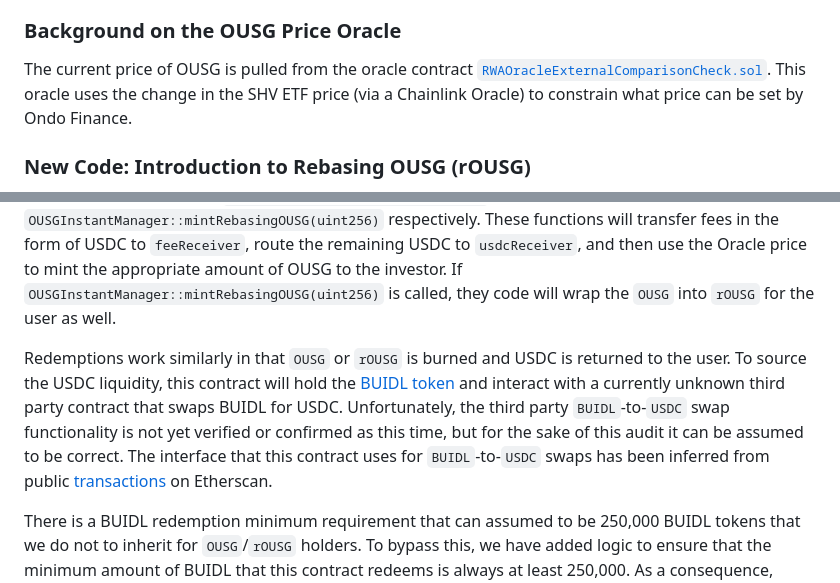
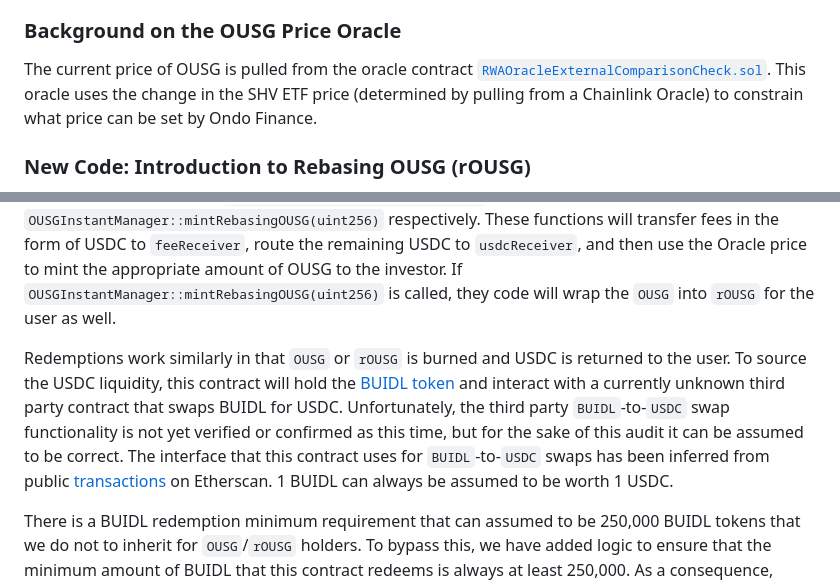
Before and after one commit to code-423n4/2024-03-ondo-finance, a Markdown page: README.md, 2 parts joined by grey strips. GitHub-like rendering.

Commit message:
minor readme updates

```diff
--- a/README.md
+++ b/README.md
@@ -48,7 +48,7 @@ The OUSG contract is an upgradeable (Transparent Upgradeable Proxy) with transfe
 OUSG is backed by an off chain portfolio comprised of cash equivalents. The price of OUSG tracks this portfolio's performance minus management fees. OUSG is supported in collateral-only mode on the Flux Finance protocol.
 
 ### Background on the OUSG Price Oracle
-The current price of OUSG is pulled from the oracle contract [`RWAOracleExternalComparisonCheck.sol`](https://etherscan.io/address/0x0502c5ae08E7CD64fe1AEDA7D6e229413eCC6abe). This oracle uses the change in the SHV ETF price (via a Chainlink Oracle) to constrain what price can be set by Ondo Finance.
+The current price of OUSG is pulled from the oracle contract [`RWAOracleExternalComparisonCheck.sol`](https://etherscan.io/address/0x0502c5ae08E7CD64fe1AEDA7D6e229413eCC6abe). This oracle uses the change in the SHV ETF price (determined by pulling from a Chainlink Oracle) to constrain what price can be set by Ondo Finance.
 
 ### New Code: Introduction to Rebasing OUSG (rOUSG)
 `rOUSG` Is an upgradeable rebasing token that be thought of as a "reverse wrapped" version of OUSG. It allows users to hold a rebasing variant of Ondo's OUSG (Ondo US Short Term Government Bond) token.  Each rOUSG token is worth 1 dollar, as OUSG accrues value (appreciates in price) rOUSG will rebase accordingly. Where as the price of a single OUSG token varies over time, the price of a single rOUSG token is fixed at a price of 1 dollar, with yield being accrued in the form of additional rOUSG tokens.
@@ -61,7 +61,7 @@ Much of rOUSG's code was taken from rUSDY, which was audited by C4 [here](https:
 ### New Code: Introduction to OUSGInstantManager
 This contract allows for instant mints and instant redemptions of OUSG and rOUSG. It optionally supports mint fees, redemption fees, fine grained pausing and access control, mint minimums, redemption minimums, and a global interval based rate limiter. It also has a hook for investor based rate limits to be integrated with on a later date. For minting OUSG and rOUSG, KYC'd users will grant USDC approval to this contract and then call `OUSGInstantManager::mint(uint256)` or `OUSGInstantManager::mintRebasingOUSG(uint256)` respectively. These functions will transfer fees in the form of USDC to `feeReceiver`, route the remaining USDC to `usdcReceiver`, and then use the Oracle price to mint the appropriate amount of OUSG to the investor. If `OUSGInstantManager::mintRebasingOUSG(uint256)` is called, they code will wrap the `OUSG` into `rOUSG` for the user as well.
 
-Redemptions work similarly in that `OUSG` or `rOUSG` is burned and USDC is returned to the user. To source the USDC liquidity, this contract will hold the [BUIDL token](https://etherscan.io/token/0x7712c34205737192402172409a8f7ccef8aa2aec) and interact with a currently unknown third party contract that swaps BUIDL for USDC. Unfortunately, the third party `BUIDL`-to-`USDC` swap functionality is not yet verified or confirmed as this time, but for the sake of this audit it can be assumed to be correct. The interface that this contract uses for `BUIDL`-to-`USDC` swaps has been inferred from public [transactions](https://etherscan.io/tx/0xf723727e0a6e779d20581c19c2c7d78354b24d744ce3acbca23ac6242a054fb4) on Etherscan.
+Redemptions work similarly in that `OUSG` or `rOUSG` is burned and USDC is returned to the user. To source the USDC liquidity, this contract will hold the [BUIDL token](https://etherscan.io/token/0x7712c34205737192402172409a8f7ccef8aa2aec) and interact with a currently unknown third party contract that swaps BUIDL for USDC. Unfortunately, the third party `BUIDL`-to-`USDC` swap functionality is not yet verified or confirmed as this time, but for the sake of this audit it can be assumed to be correct. The interface that this contract uses for `BUIDL`-to-`USDC` swaps has been inferred from public [transactions](https://etherscan.io/tx/0xf723727e0a6e779d20581c19c2c7d78354b24d744ce3acbca23ac6242a054fb4) on Etherscan. 1 BUIDL can always be assumed to be worth 1 USDC.
 
 There is a BUIDL redemption minimum requirement that can assumed to be 250,000 BUIDL tokens that we do not to inherit for `OUSG`/`rOUSG` holders. To bypass this,
 we have added logic to ensure that the minimum amount of BUIDL that this contract redeems is always at least 250,000. As a consequence, there will sometimes be leftover USDC held inthe contract. (e.g. An investor redeems $200k worth of OUSG, resulting in a $250k redemption worth of BUIDL, and 50k USDC leftover in the contract). We also have logic to use the USDC to cover the redemptions when the redemption amount is less than the contracts USDC balance.
```
